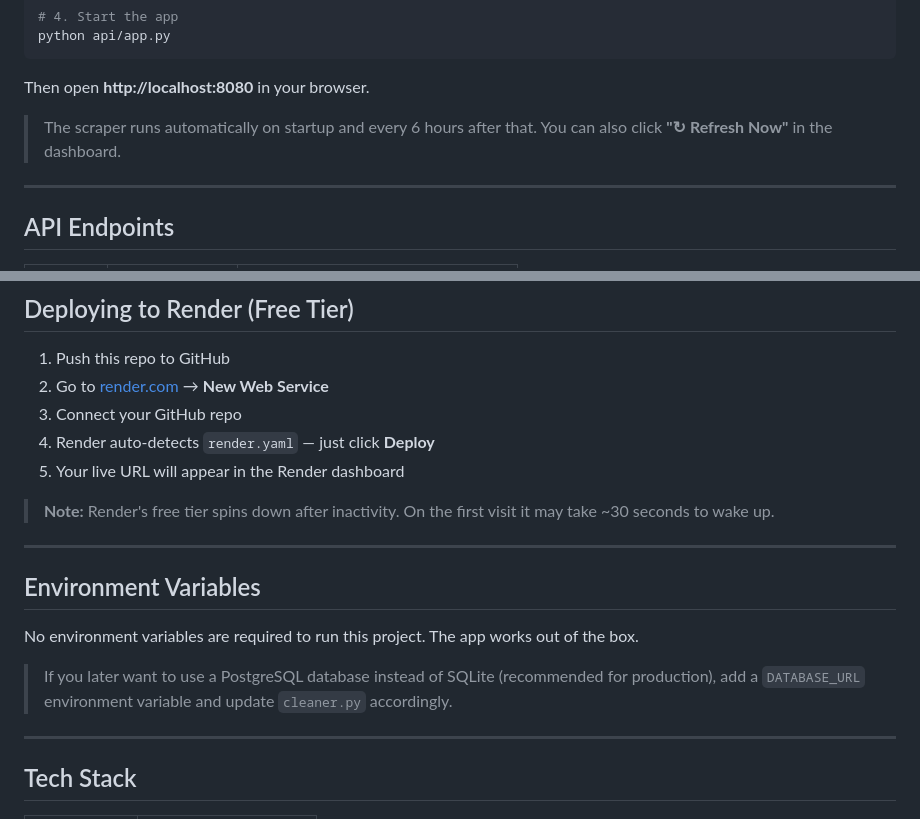
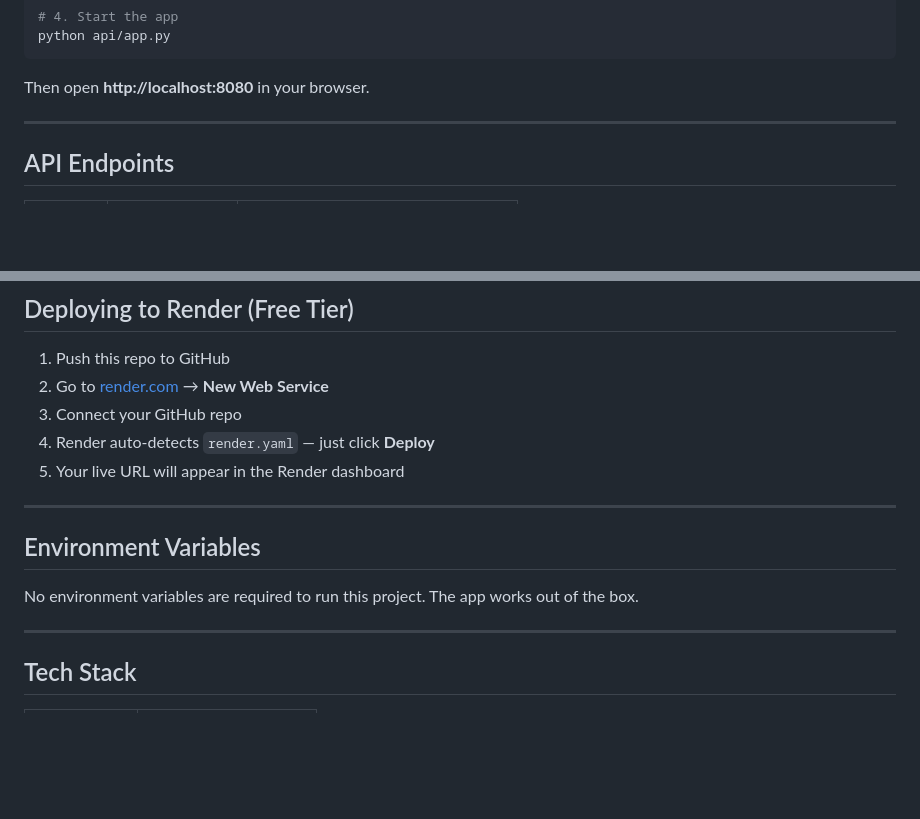
Before and after one commit to dhruvchaubey28/Coherent-Market-Insights-Assignment, a Markdown page: README.md, 2 parts joined by grey strips. GitHub-like rendering; blank space fills up the shorter version.

```diff
--- a/README.md
+++ b/README.md
@@ -90,7 +90,6 @@ python api/app.py
 
 Then open **http://localhost:8080** in your browser.
 
-> The scraper runs automatically on startup and every 6 hours after that. You can also click **"↻ Refresh Now"** in the dashboard.
 
 ---
 
@@ -153,15 +152,13 @@ Cleaned data is stored in SQLite (`data/jobs.db`).
 4. Render auto-detects `render.yaml` — just click **Deploy**
 5. Your live URL will appear in the Render dashboard
 
-> **Note:** Render's free tier spins down after inactivity. On the first visit it may take ~30 seconds to wake up.
+
 
 ---
 
 ## Environment Variables
 
 No environment variables are required to run this project. The app works out of the box.
-
-> If you later want to use a PostgreSQL database instead of SQLite (recommended for production), add a `DATABASE_URL` environment variable and update `cleaner.py` accordingly.
 
 ---
 
```
